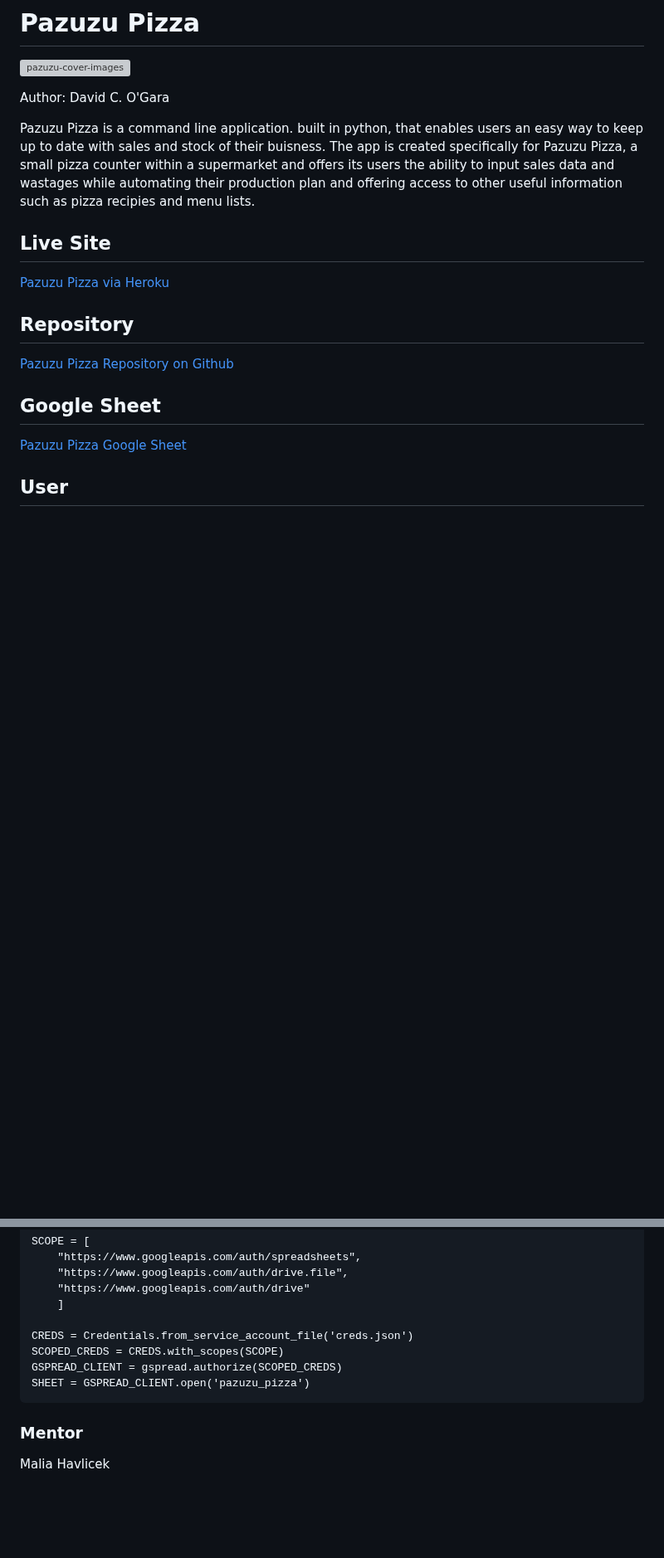
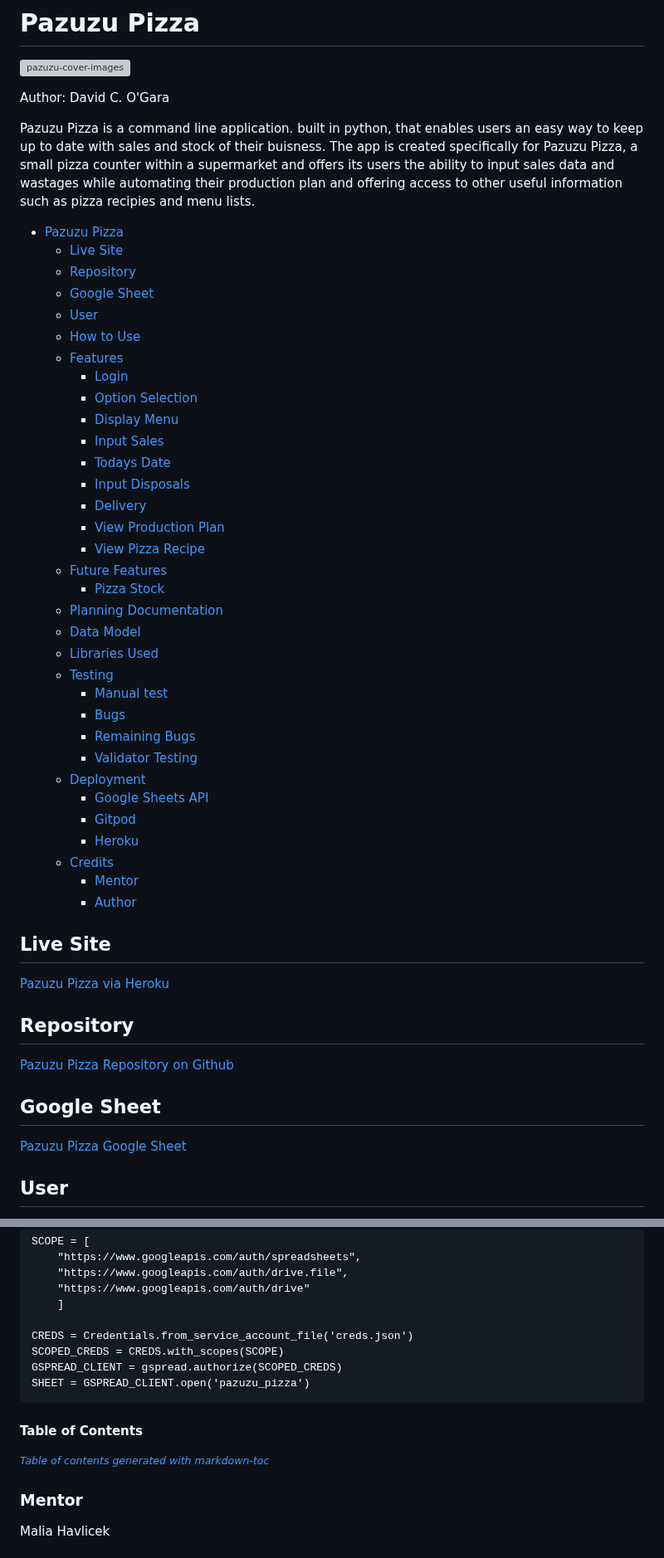
Before and after one commit to 0davidog/PazuzuPizza, a Markdown page: README.md, 2 parts joined by grey strips. Shown at 83% size. Drawn GitHub-style; blank space fills up the shorter version; grey boxes are pictures that could not be loaded.

Commit message:
docs: update readme add table of contents

````diff
--- a/README.md
+++ b/README.md
@@ -6,6 +6,40 @@ Author: David C. O'Gara
 
 Pazuzu Pizza is a command line application. built in python, that enables users an easy way to keep up to date with sales and stock of their buisness.
 The app is created specifically for Pazuzu Pizza, a small pizza counter within a supermarket and offers its users the ability to input sales data and wastages while automating their production plan and offering access to other useful information such as pizza recipies and menu lists.
+
+- [Pazuzu Pizza](#pazuzu-pizza)
+  * [Live Site](#live-site)
+  * [Repository](#repository)
+  * [Google Sheet](#google-sheet)
+  * [User](#user)
+  * [How to Use](#how-to-use)
+  * [Features](#features)
+    + [Login](#login)
+    + [Option Selection](#option-selection)
+    + [Display Menu](#display-menu)
+    + [Input Sales](#input-sales)
+    + [Todays Date](#todays-date)
+    + [Input Disposals](#input-disposals)
+    + [Delivery](#delivery)
+    + [View Production Plan](#view-production-plan)
+    + [View Pizza Recipe](#view-pizza-recipe)
+  * [Future Features](#future-features)
+    + [Pizza Stock](#pizza-stock)
+  * [Planning Documentation](#planning-documentation)
+  * [Data Model](#data-model)
+  * [Libraries Used](#libraries-used)
+  * [Testing](#testing)
+    + [Manual test](#manual-test)
+    + [Bugs](#bugs)
+    + [Remaining Bugs](#remaining-bugs)
+    + [Validator Testing](#validator-testing)
+  * [Deployment](#deployment)
+    + [Google Sheets API](#google-sheets-api)
+    + [Gitpod](#gitpod)
+    + [Heroku](#heroku)
+  * [Credits](#credits)
+    + [Mentor](#mentor)
+    + [Author](#author)
 
 ## Live Site
 
@@ -18,6 +52,7 @@ The app is created specifically for Pazuzu Pizza, a small pizza counter within a
 ## Google Sheet
 
 [Pazuzu Pizza Google Sheet](https://docs.google.com/spreadsheets/d/1tuZHZiGloPHvjHOcF4cx2RZ7-4RQdUAO_I-zNRNlWxc/edit?usp=sharing)
+
 
 ## User
 
@@ -467,6 +504,10 @@ GSPREAD_CLIENT = gspread.authorize(SCOPED_CREDS)
 SHEET = GSPREAD_CLIENT.open('pazuzu_pizza')
 ```
 
+#### Table of Contents
+
+<small><i><a href='http://ecotrust-canada.github.io/markdown-toc/'>Table of contents generated with markdown-toc</a></i></small>
+
 ### Mentor
 
 Malia Havlicek
````
Also changed, not shown: other parts of README.md (+2 -0 lines).
